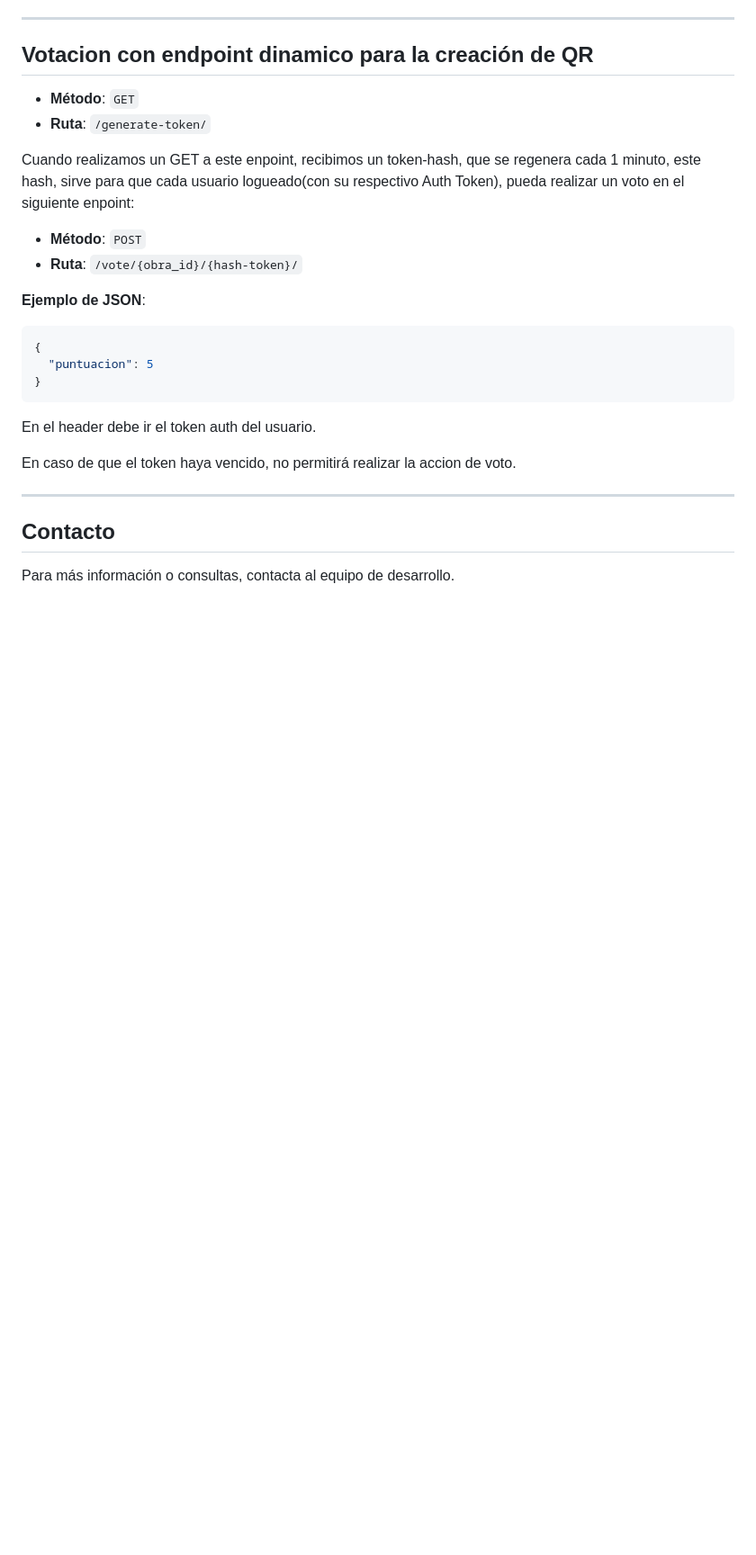
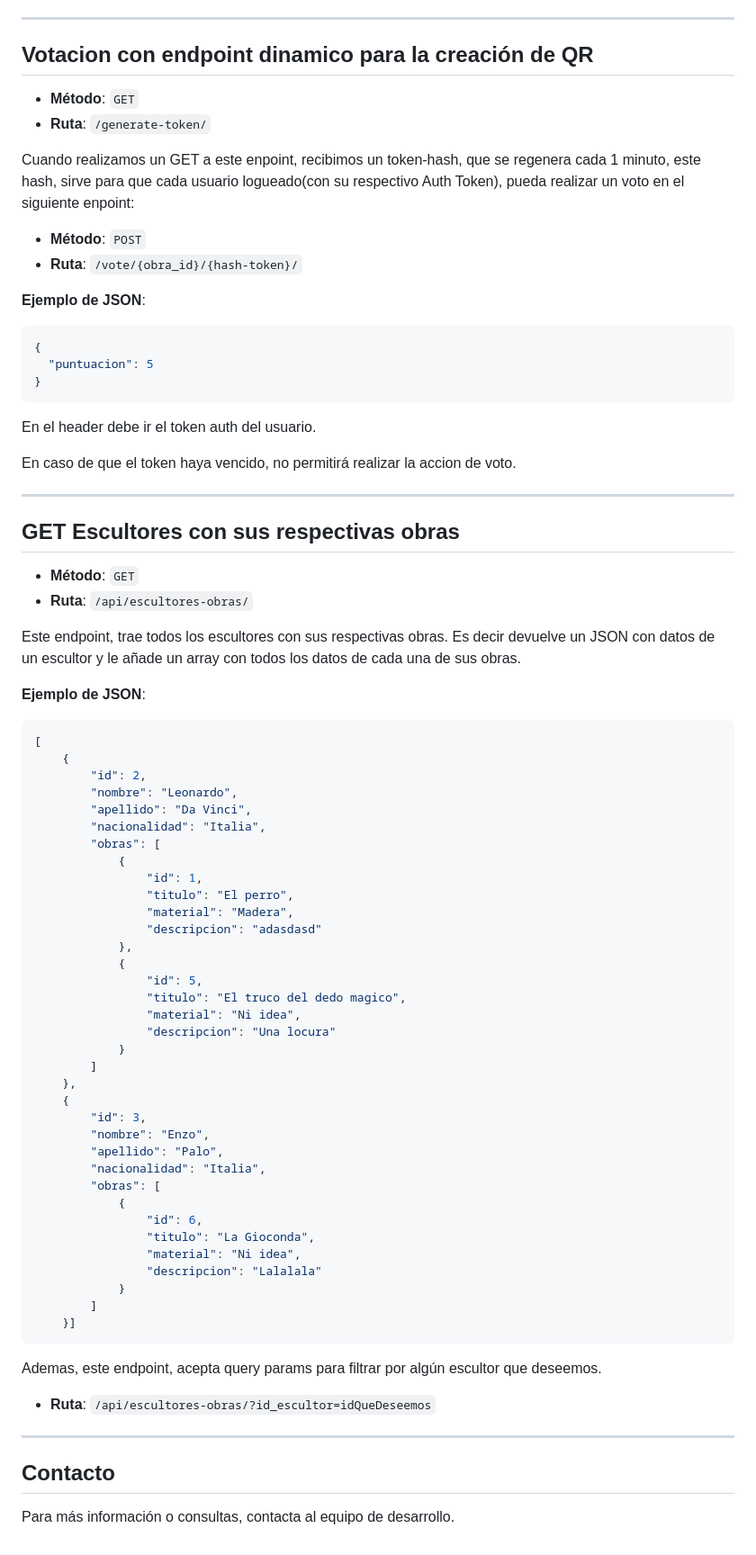
Before and after one commit to EnzoCoschiza/tp-final-bienal, a Markdown page: README.md, the part around the change. Shown at 90% size. Drawn GitHub-style; blank space fills up the shorter version.

Commit message:
adding documentation to readme

````diff
--- a/README.md
+++ b/README.md
@@ -229,6 +229,56 @@ En el header debe ir el token auth del usuario.
 En caso de que el token haya vencido, no permitirá realizar la accion de voto.
 
 ---
+## GET Escultores con sus respectivas obras
+- **Método**: `GET`
+- **Ruta**: `/api/escultores-obras/`
+
+Este endpoint, trae todos los escultores con sus respectivas obras.
+Es decir devuelve un JSON con datos de un escultor y le añade un array con todos los datos de cada una de sus obras.
+
+**Ejemplo de JSON**:
+```json
+[
+    {
+        "id": 2,
+        "nombre": "Leonardo",
+        "apellido": "Da Vinci",
+        "nacionalidad": "Italia",
+        "obras": [
+            {
+                "id": 1,
+                "titulo": "El perro",
+                "material": "Madera",
+                "descripcion": "adasdasd"
+            },
+            {
+                "id": 5,
+                "titulo": "El truco del dedo magico",
+                "material": "Ni idea",
+                "descripcion": "Una locura"
+            }
+        ]
+    },
+    {
+        "id": 3,
+        "nombre": "Enzo",
+        "apellido": "Palo",
+        "nacionalidad": "Italia",
+        "obras": [
+            {
+                "id": 6,
+                "titulo": "La Gioconda",
+                "material": "Ni idea",
+                "descripcion": "Lalalala"
+            }
+        ]
+    }]
+```
+
+Ademas, este endpoint, acepta query params para filtrar por algún escultor que deseemos.
+- **Ruta**: `/api/escultores-obras/?id_escultor=idQueDeseemos`
+
+---
 ## Contacto
 
 Para más información o consultas, contacta al equipo de desarrollo.
````
